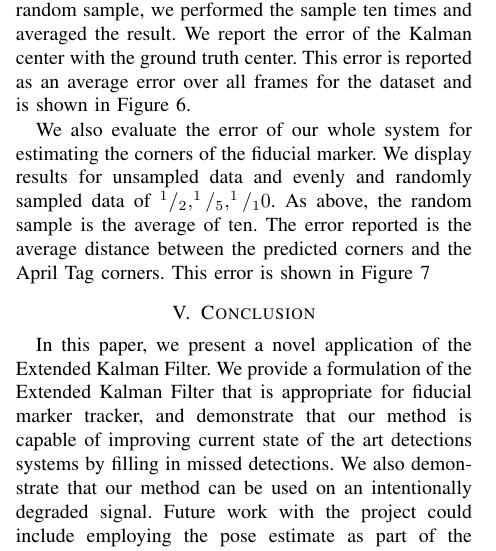
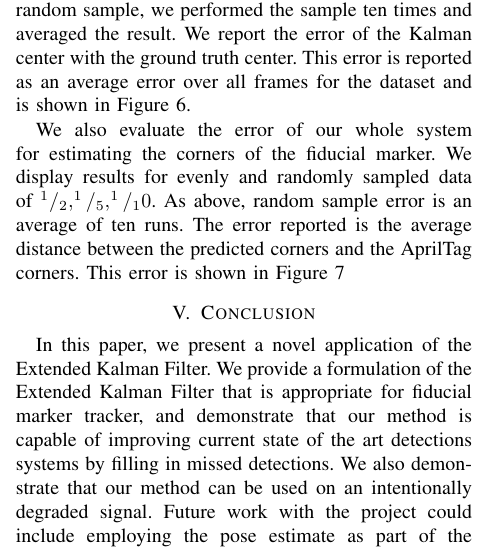
Before and after one commit to hsnmapar/CS598SM_FinalProject, a LaTeX paper (final_report/final_report.tex): part of one column of page 3 of 5, cut so that both start at the same text. Compiled offline with pdfLaTeX.

Commit message:
April Tag --> AprilTag

```diff
--- a/final_report/final_report.tex
+++ b/final_report/final_report.tex
@@ -210,7 +210,7 @@ We first tested how well the AprilTags system performed on our data sets. The re
 
 Besides hole filling, another practical application of our system would be for degrading the signal intentionally and rely on the kalman filter to fill the gaps. To test this, we sampled the data at a rate between every second to tenth image.  We also sampled randomly such that we had $^1/_2$ to $^1/_{10}$ of the original data.  For the random sample, we performed the sample ten times and averaged the result. We report the error of the Kalman center with the ground truth center.  This error is reported as an average error over all frames for the dataset and is shown in Figure \ref{fig:kalman_error}.
 
-We also evaluate the error of our whole system for estimating the corners of the fiducial marker.  We display results for unsampled data and evenly and randomly sampled data of $^1/_2, ^1/_5, ^1/_10$.  As above, the random sample is the average of ten.  The error reported is the average distance between the predicted corners and the April Tag corners. This error is shown in Figure~\ref{fig:error_plot}
+We also evaluate the error of our whole system for estimating the corners of the fiducial marker.  We display results for evenly and randomly sampled data of $^1/_2, ^1/_5, ^1/_10$.  As above, random sample error is an average of ten runs.  The error reported is the average distance between the predicted corners and the AprilTag corners. This error is shown in Figure~\ref{fig:error_plot}
 \begin{figure*}
 \centering
 \subfloat[General 1]{\includegraphics[width=.3\textwidth]{kalman_nov_1}}
```
